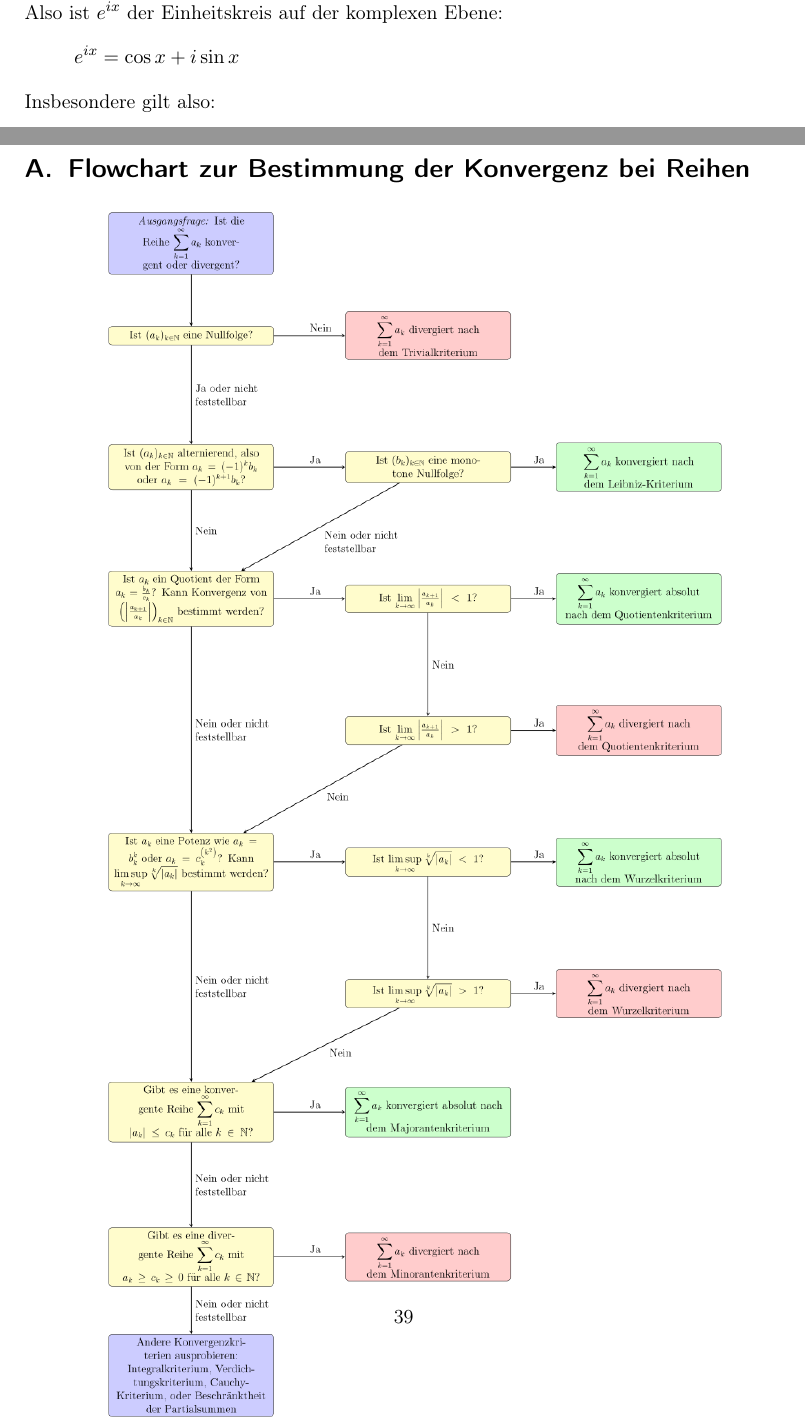
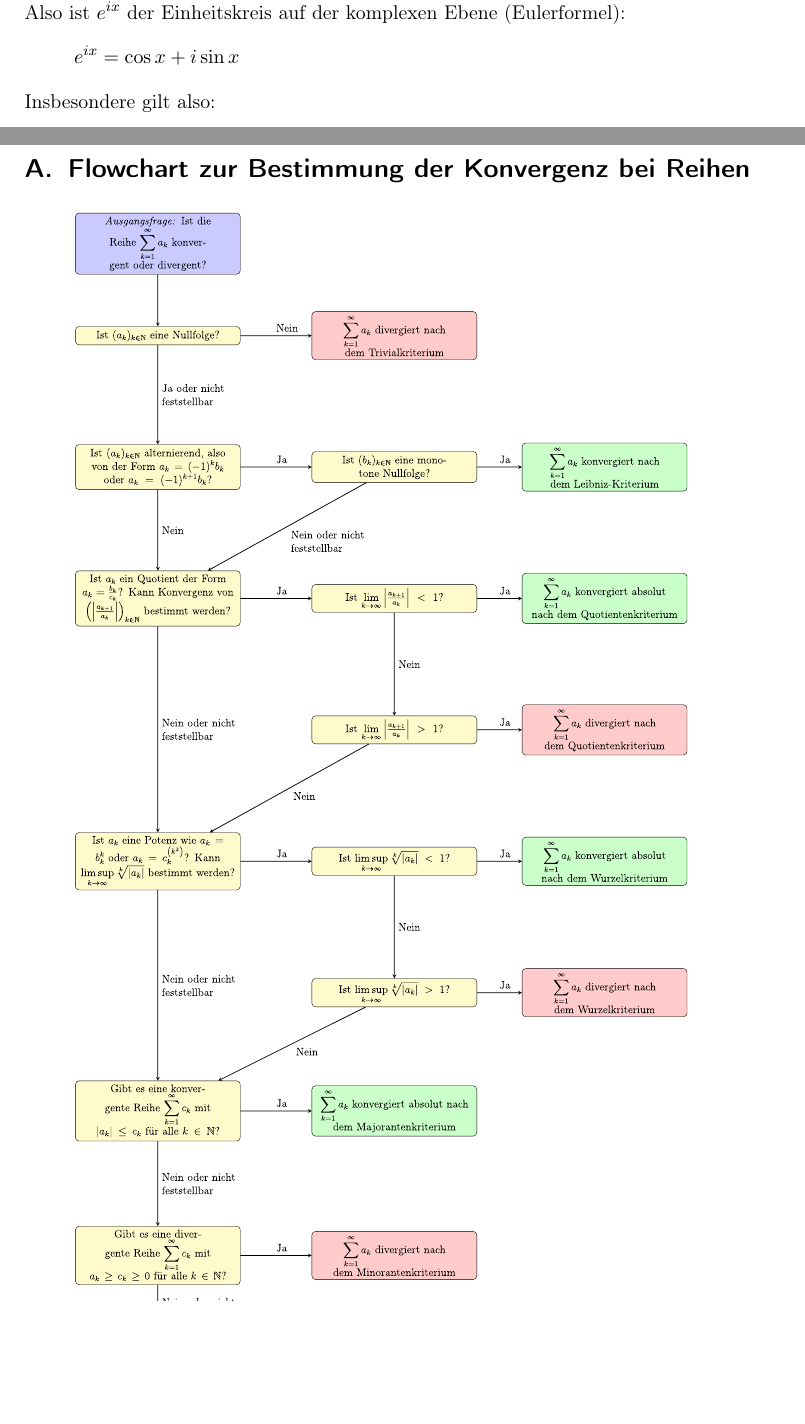
Before and after one commit to Jojaa350/Analysis-Skript, a LaTeX document (document.tex): two parts of pages 21 and 39 of 39, joined at a grey line, cut so that both start at the same text, the shorter picture padded with empty space. Compiled offline with pdfLaTeX.

Commit message:
Flowchart durch Vektorgrafik ersetzt

```diff
--- a/document.tex
+++ b/document.tex
@@ -579,7 +579,7 @@ Sei $x \in \mathbb{R}$ und $z \coloneqq \exp ix = e^{ix}$.
 	                  & = e^0                     \\
 	                  & = 1
 \end{align*}
-Also ist $e^{ix}$ der Einheitskreis auf der komplexen Ebene:
+Also ist $e^{ix}$ der Einheitskreis auf der komplexen Ebene (Eulerformel):
 \begin{equation*}
 	e^{ix} = \cos x + i \sin x
 \end{equation*}
@@ -1172,7 +1172,7 @@ Wobei es sich dabei wirklich nur dann um ein uneigentliches Integral handelt, we
 
 \appendix
 \section{Flowchart zur Bestimmung der Konvergenz bei Reihen}
-\begin{center}
+%\begin{center}
 	\includegraphics[width=.86\linewidth]{Konvergenz_bei_Reihen_bestimmen}
-\end{center}
+%\end{center}
 \end{document}
```
Also changed, not shown: Konvergenz_bei_Reihen_bestimmen.pdf (added), Konvergenz_bei_Reihen_bestimmen.png (deleted), document.pdf.
